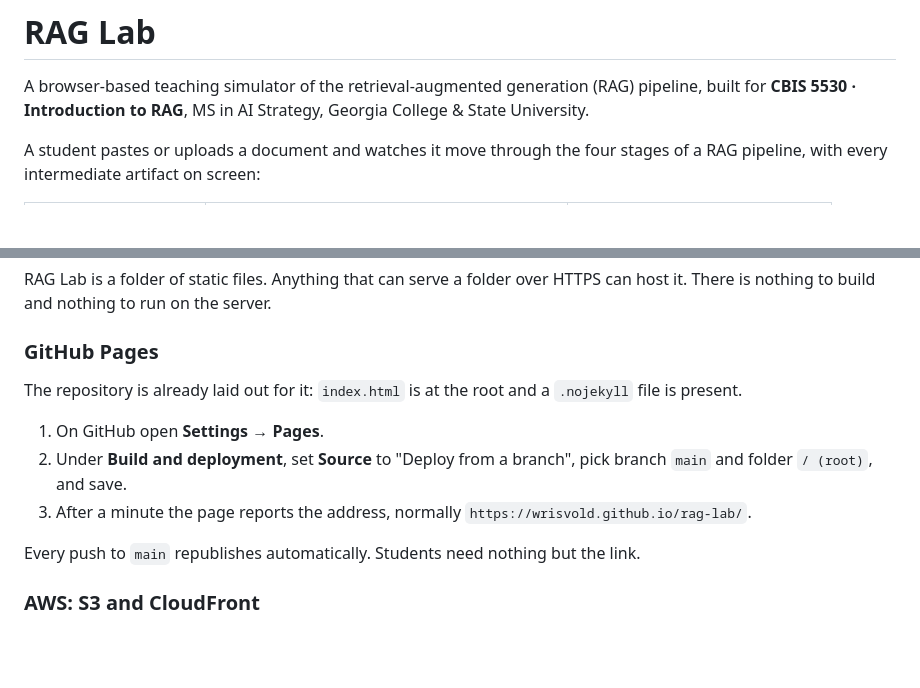
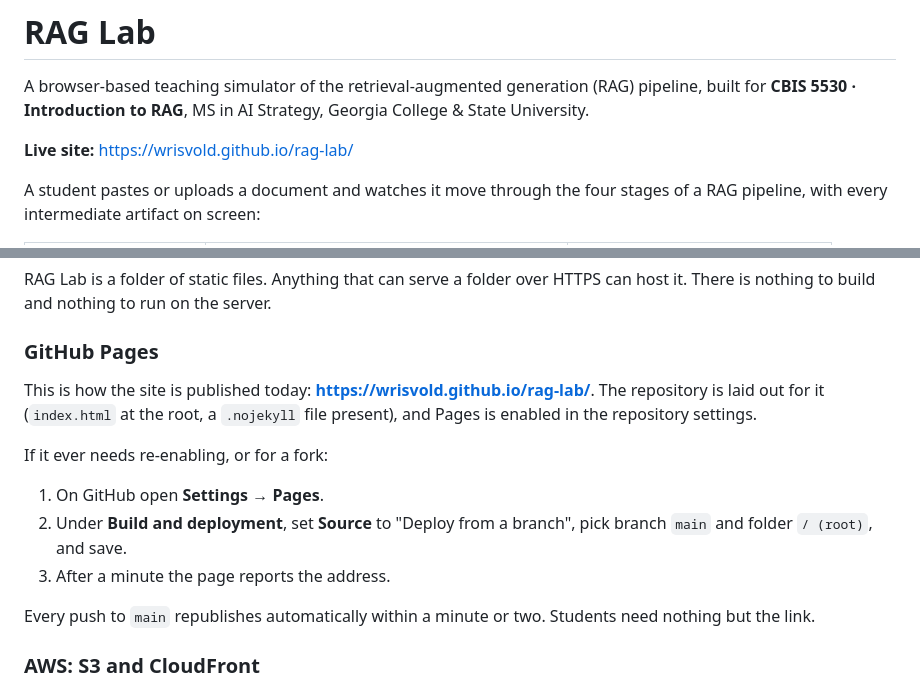
Before and after one commit to Wrisvold/rag-lab, a Markdown page: README.md, 2 parts joined by grey strips. Drawn GitHub-style; blank space fills up the shorter version.

Commit message:
README: add the live GitHub Pages address
Co-Authored-By: Claude Fable 5.1 <noreply@anthropic.com>

```diff
--- a/README.md
+++ b/README.md
@@ -1,6 +1,8 @@
 # RAG Lab
 
 A browser-based teaching simulator of the retrieval-augmented generation (RAG) pipeline, built for **CBIS 5530 · Introduction to RAG**, MS in AI Strategy, Georgia College & State University.
+
+**Live site:** https://wrisvold.github.io/rag-lab/
 
 A student pastes or uploads a document and watches it move through the four stages of a RAG pipeline, with every intermediate artifact on screen:
 
@@ -73,13 +75,15 @@ RAG Lab is a folder of static files. Anything that can serve a folder over HTTPS
 
 ### GitHub Pages
 
-The repository is already laid out for it: `index.html` is at the root and a `.nojekyll` file is present.
+This is how the site is published today: **https://wrisvold.github.io/rag-lab/**. The repository is laid out for it (`index.html` at the root, a `.nojekyll` file present), and Pages is enabled in the repository settings.
+
+If it ever needs re-enabling, or for a fork:
 
 1. On GitHub open **Settings → Pages**.
 2. Under **Build and deployment**, set **Source** to "Deploy from a branch", pick branch `main` and folder `/ (root)`, and save.
-3. After a minute the page reports the address, normally `https://wrisvold.github.io/rag-lab/`.
+3. After a minute the page reports the address.
 
-Every push to `main` republishes automatically. Students need nothing but the link.
+Every push to `main` republishes automatically within a minute or two. Students need nothing but the link.
 
 ### AWS: S3 and CloudFront
 
```
